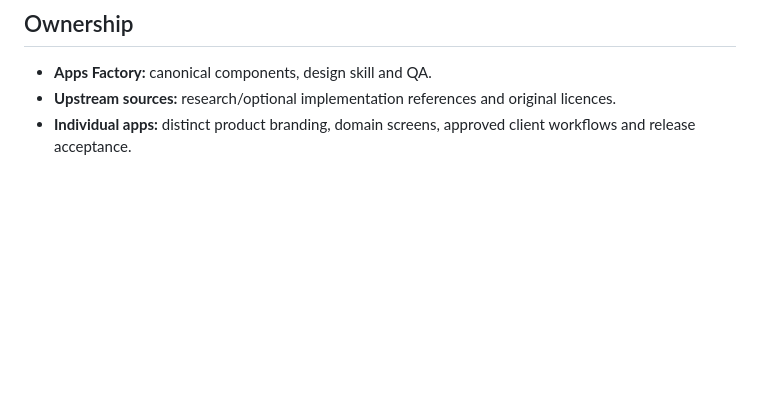
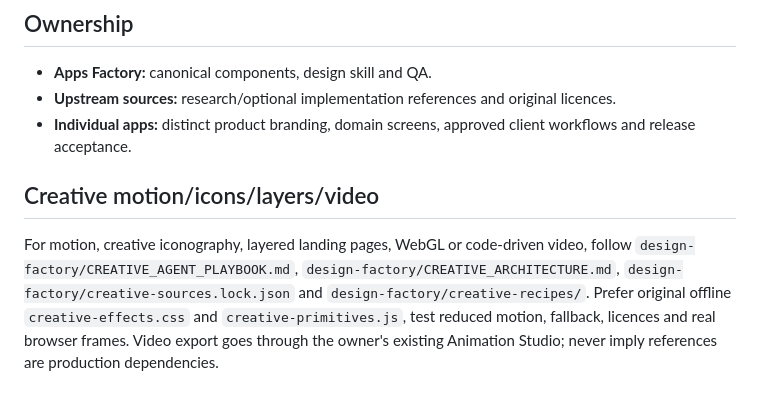
Before and after one commit to coolman1984/Apps-Factory, a Markdown page: design-factory/ROADMAP.md, the part around the change. Rendered like a GitHub page; blank space fills up the shorter version.

Commit message:
docs(creative): route design-factory/ROADMAP.md agents to motion/layer standards

```diff
--- a/design-factory/ROADMAP.md
+++ b/design-factory/ROADMAP.md
@@ -30,3 +30,6 @@
 - **Apps Factory:** canonical components, design skill and QA.
 - **Upstream sources:** research/optional implementation references and original licences.
 - **Individual apps:** distinct product branding, domain screens, approved client workflows and release acceptance.
+
+## Creative motion/icons/layers/video
+For motion, creative iconography, layered landing pages, WebGL or code-driven video, follow `design-factory/CREATIVE_AGENT_PLAYBOOK.md`, `design-factory/CREATIVE_ARCHITECTURE.md`, `design-factory/creative-sources.lock.json` and `design-factory/creative-recipes/`. Prefer original offline `creative-effects.css` and `creative-primitives.js`, test reduced motion, fallback, licences and real browser frames. Video export goes through the owner's existing Animation Studio; never imply references are production dependencies.
```
